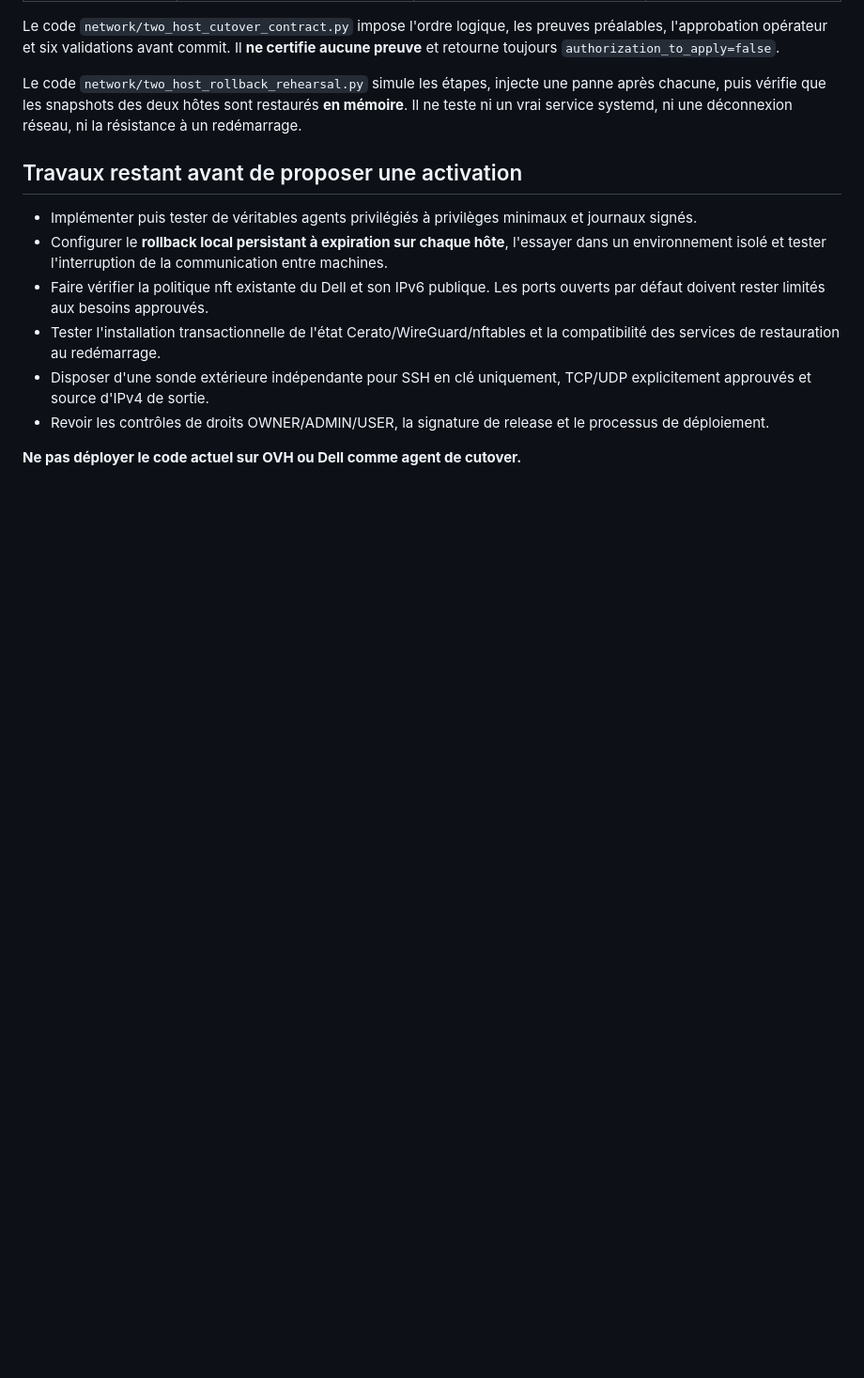
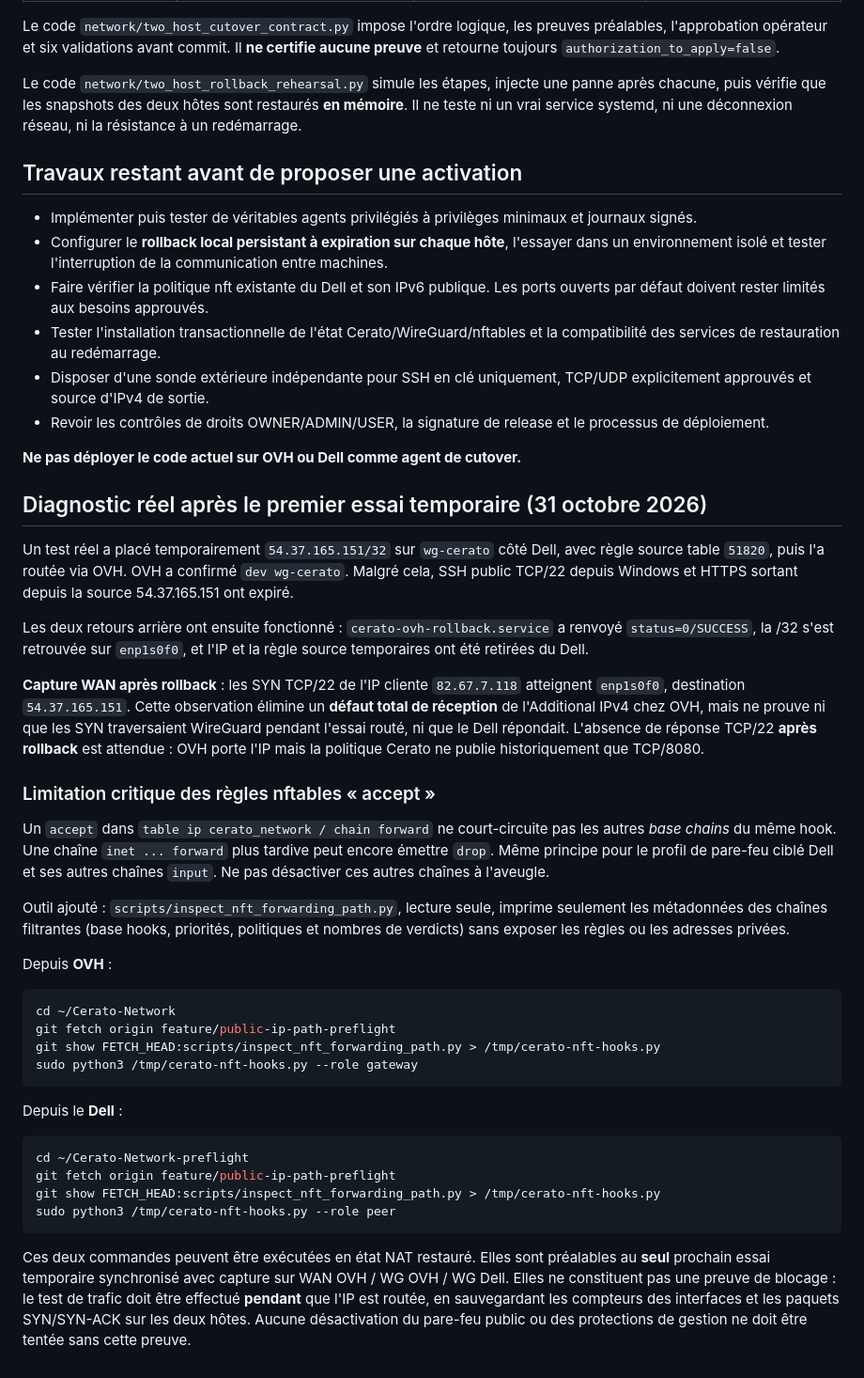
Before and after one commit to EXODEcola/Cerato-Network, a Markdown page: docs/CONTRAT-BASCULEMENT-OVH-DELL.md, the part around the change. Shown at 94% size. Rendered like a GitHub page; blank space fills up the shorter version.

Commit message:
docs(network): record WAN SYN after successful rollback; inspect competing nft hooks before another public /32 trial

````diff
--- a/docs/CONTRAT-BASCULEMENT-OVH-DELL.md
+++ b/docs/CONTRAT-BASCULEMENT-OVH-DELL.md
@@ -49,3 +49,66 @@ Le code `network/two_host_rollback_rehearsal.py` simule les étapes, injecte une
 - Revoir les contrôles de droits OWNER/ADMIN/USER, la signature de release et le processus de déploiement.
 
 **Ne pas déployer le code actuel sur OVH ou Dell comme agent de cutover.**
+
+## Diagnostic réel après le premier essai temporaire (31 octobre 2026)
+
+Un test réel a placé temporairement `54.37.165.151/32` sur
+`wg-cerato` côté Dell, avec règle source table `51820`, puis
+l'a routée via OVH. OVH a confirmé `dev wg-cerato`.
+Malgré cela, SSH public TCP/22 depuis Windows et HTTPS sortant
+depuis la source 54.37.165.151 ont expiré.
+
+Les deux retours arrière ont ensuite fonctionné :
+`cerato-ovh-rollback.service` a renvoyé `status=0/SUCCESS`,
+la /32 s'est retrouvée sur `enp1s0f0`, et l'IP et la règle
+source temporaires ont été retirées du Dell.
+
+**Capture WAN après rollback** : les SYN TCP/22 de l'IP cliente
+`82.67.7.118` atteignent `enp1s0f0`, destination
+`54.37.165.151`. Cette observation élimine un **défaut total de
+réception** de l'Additional IPv4 chez OVH, mais ne prouve ni que
+les SYN traversaient WireGuard pendant l'essai routé, ni que le
+Dell répondait. L'absence de réponse TCP/22 **après rollback**
+est attendue : OVH porte l'IP mais la politique Cerato ne publie
+historiquement que TCP/8080.
+
+### Limitation critique des règles nftables « accept »
+
+Un `accept` dans `table ip cerato_network / chain forward` ne
+court-circuite pas les autres *base chains* du même hook. Une
+chaîne `inet ... forward` plus tardive peut encore émettre
+`drop`. Même principe pour le profil de pare-feu ciblé Dell
+et ses autres chaînes `input`. Ne pas désactiver ces autres
+chaînes à l'aveugle.
+
+Outil ajouté : `scripts/inspect_nft_forwarding_path.py`, lecture
+seule, imprime seulement les métadonnées des chaînes filtrantes
+(base hooks, priorités, politiques et nombres de verdicts) sans
+exposer les règles ou les adresses privées.
+
+Depuis **OVH** :
+
+```bash
+cd ~/Cerato-Network
+git fetch origin feature/public-ip-path-preflight
+git show FETCH_HEAD:scripts/inspect_nft_forwarding_path.py > /tmp/cerato-nft-hooks.py
+sudo python3 /tmp/cerato-nft-hooks.py --role gateway
+```
+
+Depuis le **Dell** :
+
+```bash
+cd ~/Cerato-Network-preflight
+git fetch origin feature/public-ip-path-preflight
+git show FETCH_HEAD:scripts/inspect_nft_forwarding_path.py > /tmp/cerato-nft-hooks.py
+sudo python3 /tmp/cerato-nft-hooks.py --role peer
+```
+
+Ces deux commandes peuvent être exécutées en état NAT restauré.
+Elles sont préalables au **seul** prochain essai temporaire
+synchronisé avec capture sur WAN OVH / WG OVH / WG Dell.
+Elles ne constituent pas une preuve de blocage : le test de trafic
+doit être effectué **pendant** que l'IP est routée, en sauvegardant
+les compteurs des interfaces et les paquets SYN/SYN-ACK sur les
+deux hôtes. Aucune désactivation du pare-feu public ou des
+protections de gestion ne doit être tentée sans cette preuve.
````
